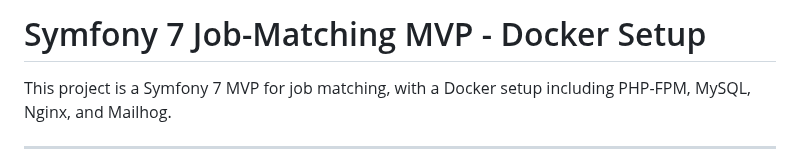
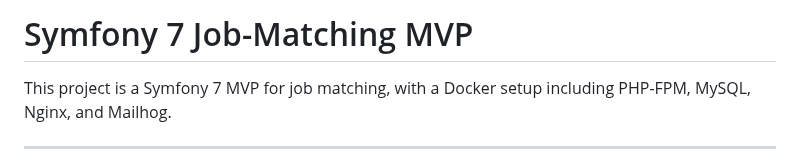
Before and after one commit to simsationX/job-matching-tool, a Markdown page: README.md, the part around the change. GitHub-like rendering.

```diff
--- a/README.md
+++ b/README.md
@@ -1,4 +1,4 @@
-# Symfony 7 Job-Matching MVP - Docker Setup
+# Symfony 7 Job-Matching MVP
 
 This project is a Symfony 7 MVP for job matching, with a Docker setup including PHP-FPM, MySQL, Nginx, and Mailhog.
 
```
